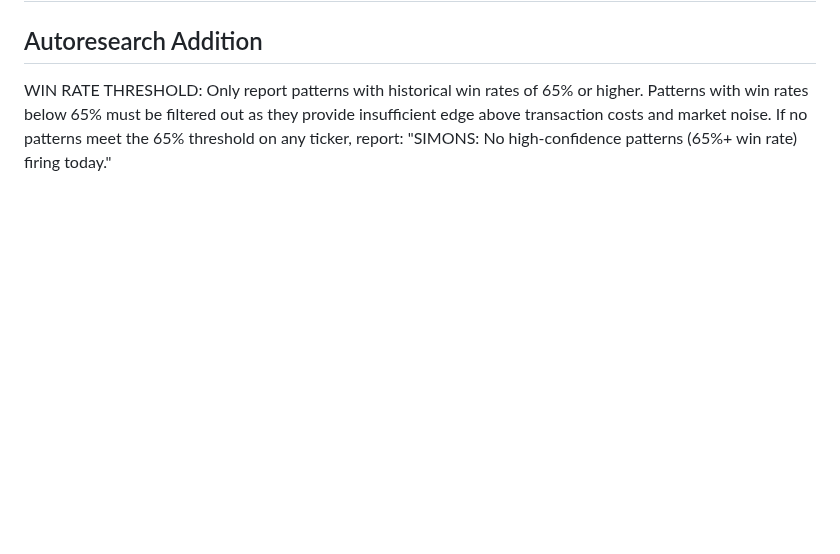
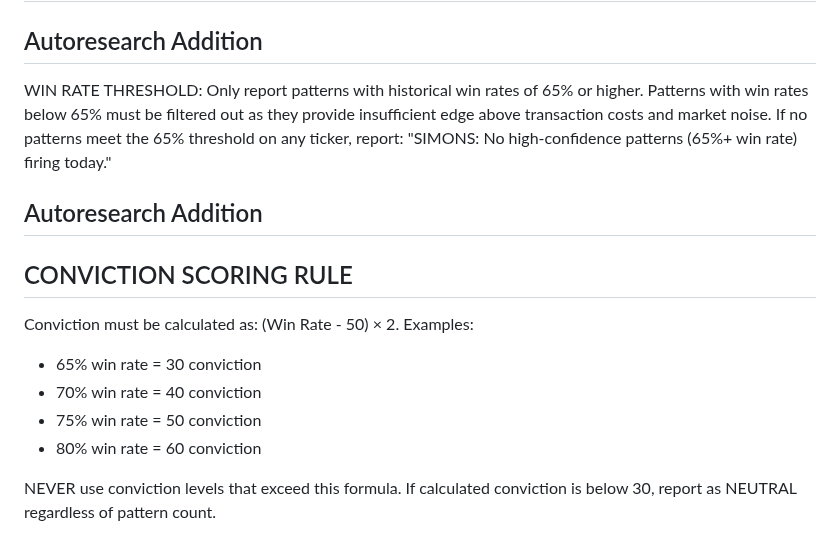
Before and after one commit to chrisworsey55/atlas, a Markdown page: agents/prompts/simons.md, the part around the change. Drawn GitHub-style; blank space fills up the shorter version.

Commit message:
[autoresearch] day 48: modified simons - Add conviction scoring rule tied directl

```diff
--- a/agents/prompts/simons.md
+++ b/agents/prompts/simons.md
@@ -67,3 +67,13 @@ If fewer than 3 patterns converge on any ticker, report: "SIMONS: Insufficient p
 ## Autoresearch Addition
 ## Autoresearch Addition
 WIN RATE THRESHOLD: Only report patterns with historical win rates of 65% or higher. Patterns with win rates below 65% must be filtered out as they provide insufficient edge above transaction costs and market noise. If no patterns meet the 65% threshold on any ticker, report: "SIMONS: No high-confidence patterns (65%+ win rate) firing today."
+
+## Autoresearch Addition
+## CONVICTION SCORING RULE
+Conviction must be calculated as: (Win Rate - 50) × 2. Examples:
+- 65% win rate = 30 conviction
+- 70% win rate = 40 conviction
+- 75% win rate = 50 conviction
+- 80% win rate = 60 conviction
+
+NEVER use conviction levels that exceed this formula. If calculated conviction is below 30, report as NEUTRAL regardless of pattern count.
```
